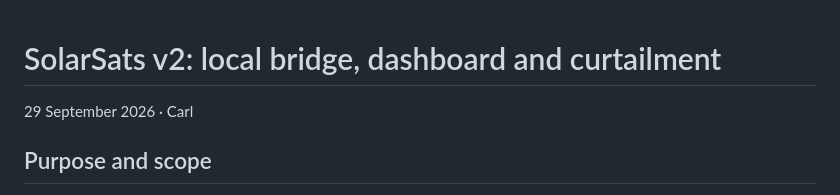
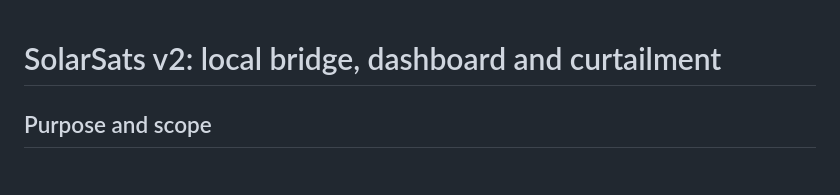
Before and after one commit to blankworker1/solar-sats, a Markdown page: docs/v2-design.md, the part around the change. Drawn GitHub-style.

Commit message:
Remove author and date from v2-design.md
Removed the author and date from the document header.

```diff
--- a/docs/v2-design.md
+++ b/docs/v2-design.md
@@ -1,6 +1,4 @@
 # SolarSats v2: local bridge, dashboard and curtailment
-
-29 September 2026 · Carl
 
 ## Purpose and scope
 
```
